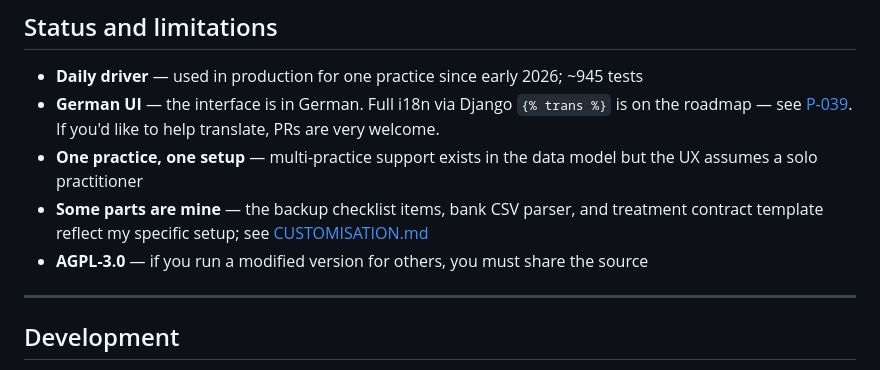
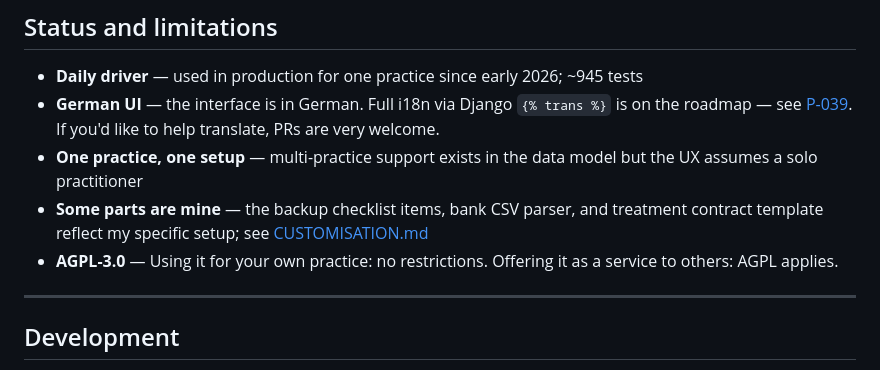
Before and after one commit to dholbach/my-practice, a Markdown page: README.md, the part around the change. Drawn GitHub-style.

Commit message:
doc: clarify AGPL
Signed-off-by: Daniel Holbach <daniel.holbach@gmail.com>

```diff
--- a/README.md
+++ b/README.md
@@ -150,7 +150,7 @@ Full walkthrough including real-use setup: [docs/guides/GETTING_STARTED.md](docs
 - **German UI** — the interface is in German. Full i18n via Django `{% trans %}` is on the roadmap — see [P-039](docs/projects/todo/P-039_I18N.md). If you'd like to help translate, PRs are very welcome.
 - **One practice, one setup** — multi-practice support exists in the data model but the UX assumes a solo practitioner
 - **Some parts are mine** — the backup checklist items, bank CSV parser, and treatment contract template reflect my specific setup; see [CUSTOMISATION.md](docs/guides/CUSTOMISATION.md)
-- **AGPL-3.0** — if you run a modified version for others, you must share the source
+- **AGPL-3.0** — Using it for your own practice: no restrictions. Offering it as a service to others: AGPL applies.
 
 ---
 
```
